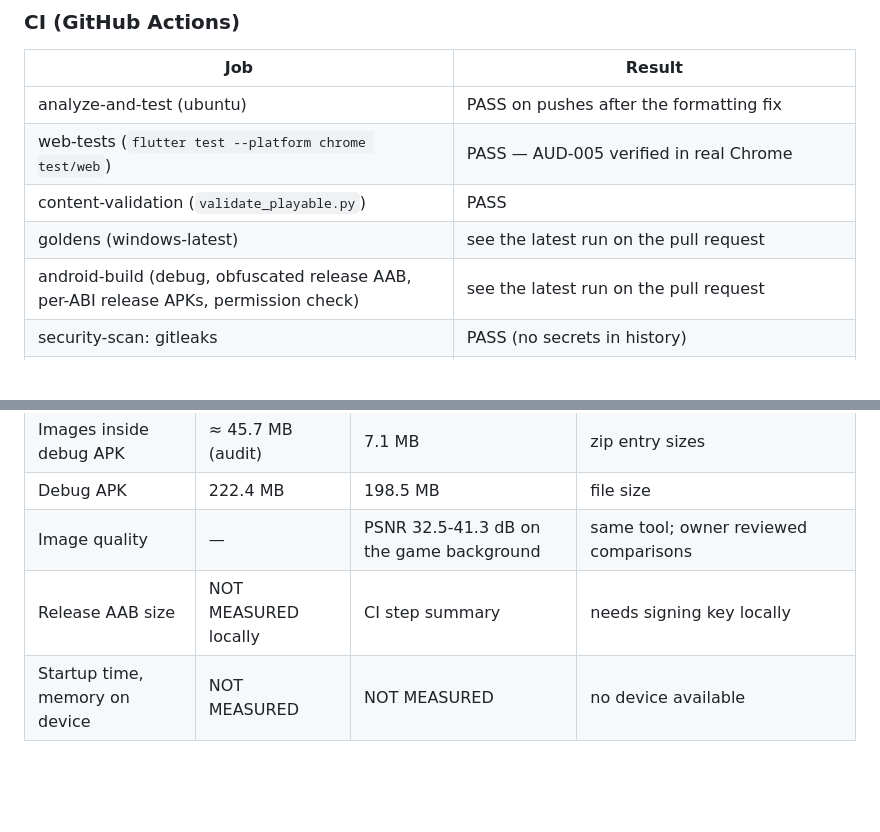
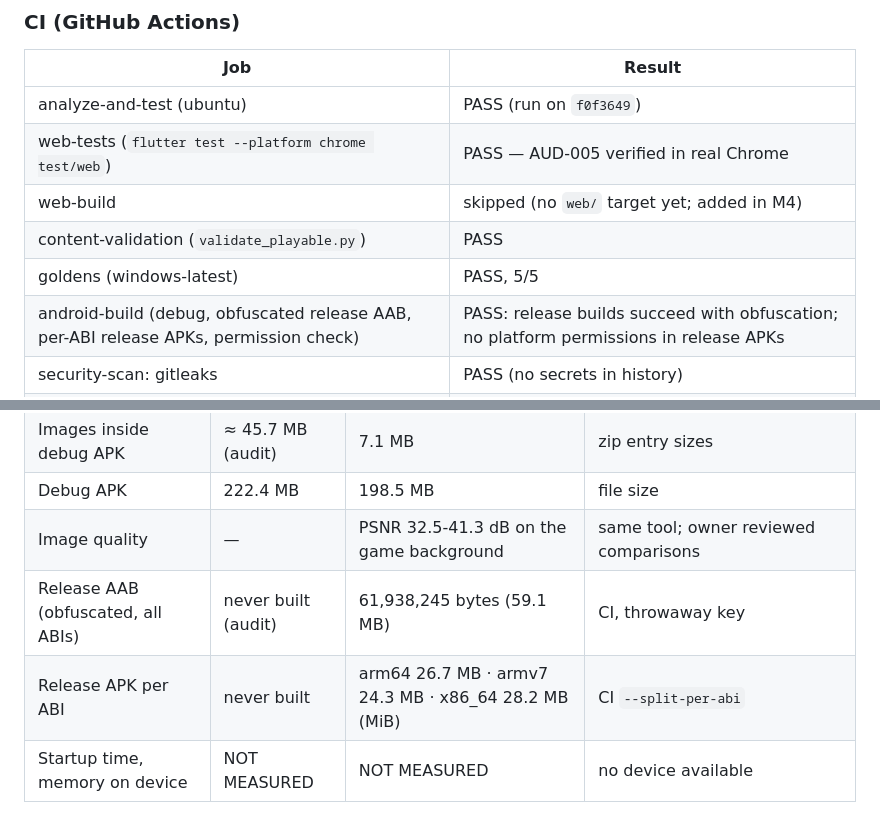
Before and after one commit to hossam2100us-star/year-1-science-game-, a Markdown page: docs/TEST_REPORT.md, 2 parts joined by grey strips. GitHub-like rendering; blank space fills up the shorter version.

```diff
--- a/docs/TEST_REPORT.md
+++ b/docs/TEST_REPORT.md
@@ -42,11 +42,12 @@ contrast, name batches, image budget, goldens.
 
 | Job | Result |
 |---|---|
-| analyze-and-test (ubuntu) | PASS on pushes after the formatting fix |
+| analyze-and-test (ubuntu) | PASS (run on `f0f3649`) |
 | web-tests (`flutter test --platform chrome test/web`) | PASS — AUD-005 verified in real Chrome |
+| web-build | skipped (no `web/` target yet; added in M4) |
 | content-validation (`validate_playable.py`) | PASS |
-| goldens (windows-latest) | see the latest run on the pull request |
-| android-build (debug, obfuscated release AAB, per-ABI release APKs, permission check) | see the latest run on the pull request |
+| goldens (windows-latest) | PASS, 5/5 |
+| android-build (debug, obfuscated release AAB, per-ABI release APKs, permission check) | PASS: release builds succeed with obfuscation; no platform permissions in release APKs |
 | security-scan: gitleaks | PASS (no secrets in history) |
 | security-scan: osv-scanner | Found 30+ advisories in `pypdf 6.10.0` and 2 in `sharp 0.34.4` (local tooling only); both upgraded |
 
@@ -58,5 +59,6 @@ contrast, name batches, image budget, goldens.
 | Images inside debug APK | ≈ 45.7 MB (audit) | 7.1 MB | zip entry sizes |
 | Debug APK | 222.4 MB | 198.5 MB | file size |
 | Image quality | — | PSNR 32.5-41.3 dB on the game background | same tool; owner reviewed comparisons |
-| Release AAB size | NOT MEASURED locally | CI step summary | needs signing key locally |
+| Release AAB (obfuscated, all ABIs) | never built (audit) | 61,938,245 bytes (59.1 MB) | CI, throwaway key |
+| Release APK per ABI | never built | arm64 26.7 MB · armv7 24.3 MB · x86_64 28.2 MB (MiB) | CI `--split-per-abi` |
 | Startup time, memory on device | NOT MEASURED | NOT MEASURED | no device available |
```
Also changed, not shown: docs/REMEDIATION_PLAN.md (+2 -2 lines), docs/REMEDIATION_PROGRESS.md (+2 -2 lines).
